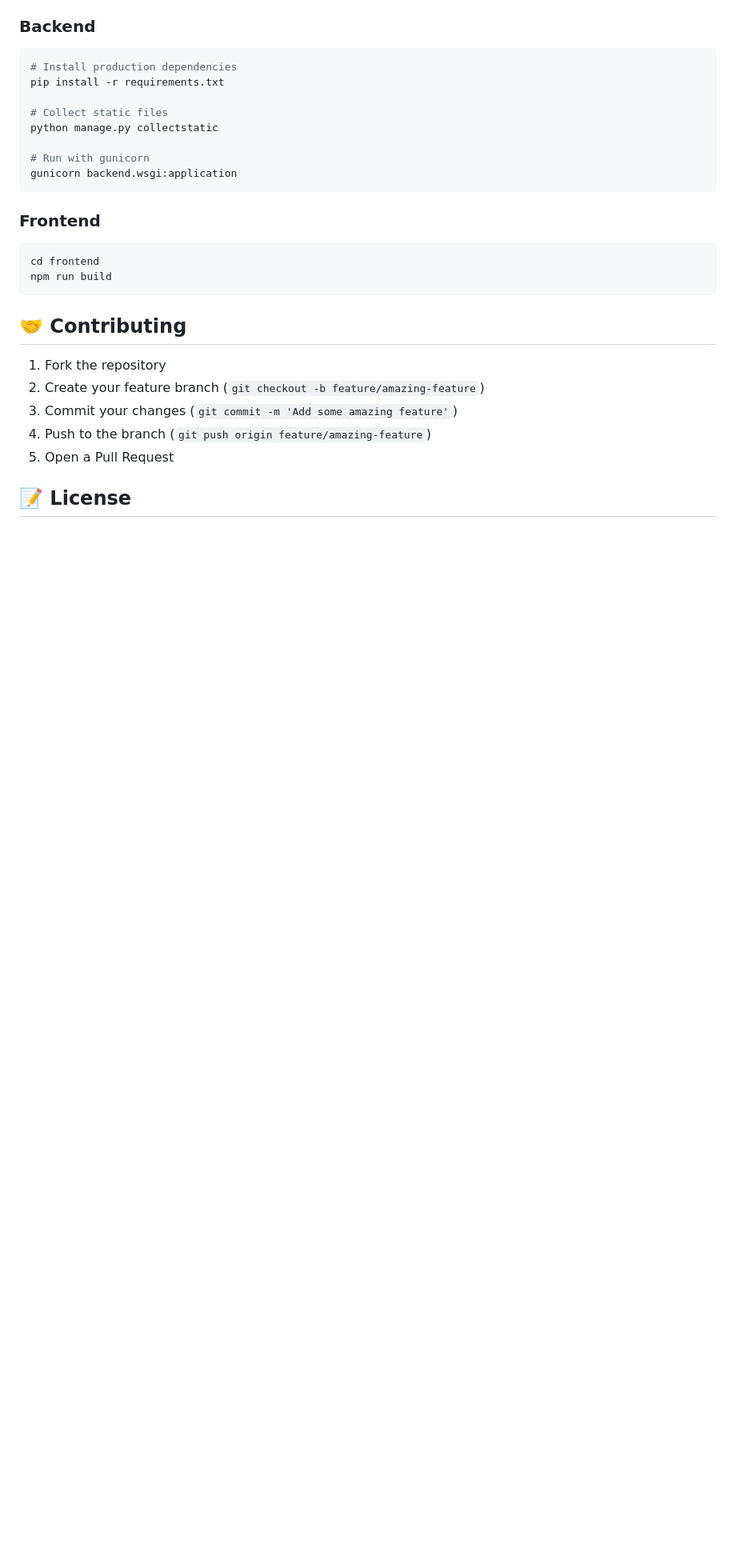
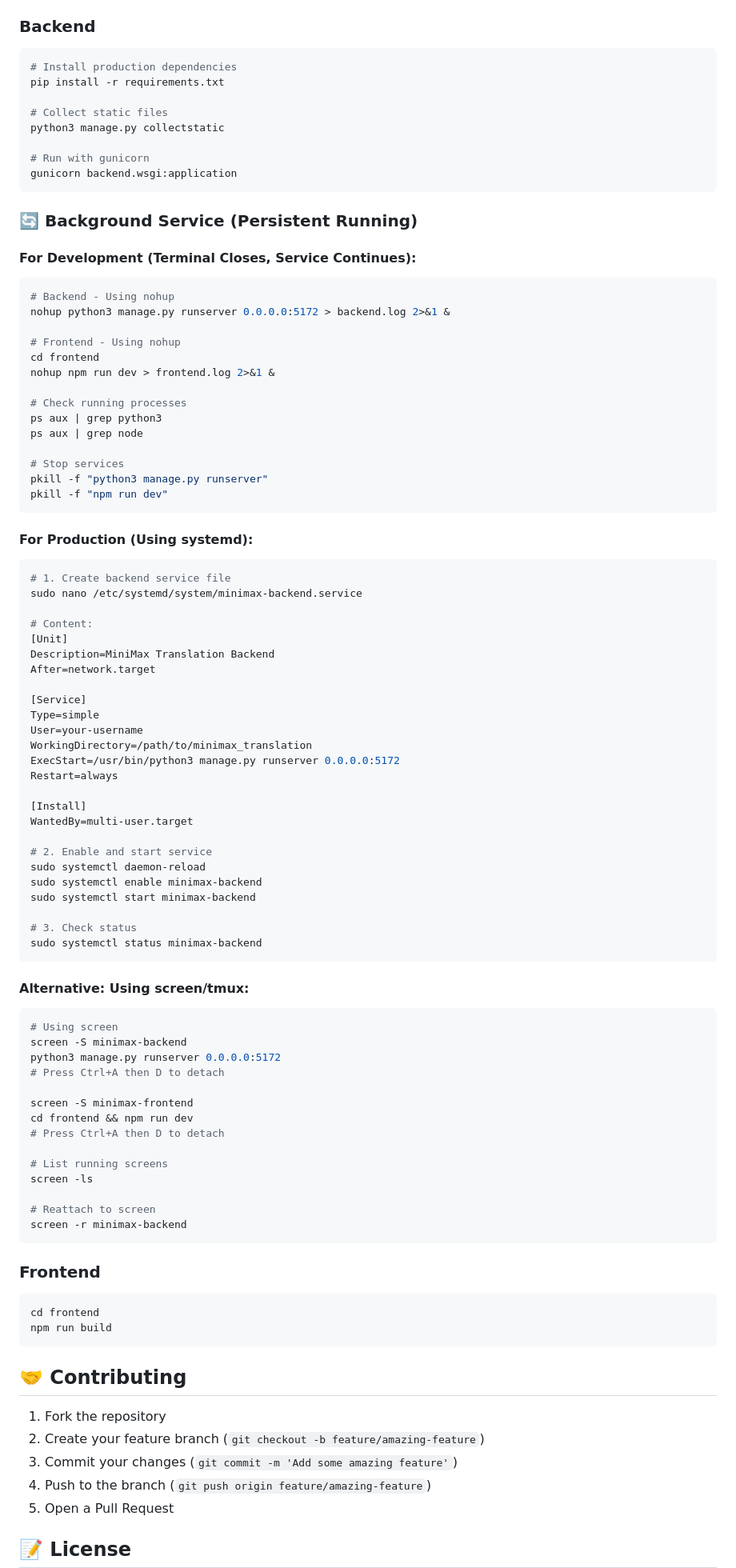
Before and after one commit to MiniMax-OpenPlatform/minimax_dubbing, a Markdown page: README.md, the part around one of its changes. Shown at 80% size. GitHub-like rendering; blank space fills up the shorter version.

Commit message:
📖 完善README：修复启动命令和添加后台运行说明
- 修复所有Python命令使用python3而非python
- 修正快速启动部分的命令格式
- 新增"Background Service"部分，详细说明如何后台运行服务
- 添加开发环境后台运行方案（nohup）
- 添加生产环境systemd服务配置
- 添加screen/tmux替代方案
- 提供完整的进程管理和停止命令

🔧 确保用户可以轻松实现服务的持久运行，终端关闭后服务仍继续工作

🤖 Generated with [Claude Code](https://claude.ai/code)

Co-Authored-By: Claude <noreply@anthropic.com>

````diff
--- a/README.md
+++ b/README.md
@@ -223,10 +226,77 @@ npm run test
 pip install -r requirements.txt
 
 # Collect static files
-python manage.py collectstatic
+python3 manage.py collectstatic
 
 # Run with gunicorn
 gunicorn backend.wsgi:application
+```
+
+### 🔄 Background Service (Persistent Running)
+
+#### For Development (Terminal Closes, Service Continues):
+```bash
+# Backend - Using nohup
+nohup python3 manage.py runserver 0.0.0.0:5172 > backend.log 2>&1 &
+
+# Frontend - Using nohup
+cd frontend
+nohup npm run dev > frontend.log 2>&1 &
+
+# Check running processes
+ps aux | grep python3
+ps aux | grep node
+
+# Stop services
+pkill -f "python3 manage.py runserver"
+pkill -f "npm run dev"
+```
+
+#### For Production (Using systemd):
+```bash
+# 1. Create backend service file
+sudo nano /etc/systemd/system/minimax-backend.service
+
+# Content:
+[Unit]
+Description=MiniMax Translation Backend
+After=network.target
+
+[Service]
+Type=simple
+User=your-username
+WorkingDirectory=/path/to/minimax_translation
+ExecStart=/usr/bin/python3 manage.py runserver 0.0.0.0:5172
+Restart=always
+
+[Install]
+WantedBy=multi-user.target
+
+# 2. Enable and start service
+sudo systemctl daemon-reload
+sudo systemctl enable minimax-backend
+sudo systemctl start minimax-backend
+
+# 3. Check status
+sudo systemctl status minimax-backend
+```
+
+#### Alternative: Using screen/tmux:
+```bash
+# Using screen
+screen -S minimax-backend
+python3 manage.py runserver 0.0.0.0:5172
+# Press Ctrl+A then D to detach
+
+screen -S minimax-frontend
+cd frontend && npm run dev
+# Press Ctrl+A then D to detach
+
+# List running screens
+screen -ls
+
+# Reattach to screen
+screen -r minimax-backend
 ```
 
 ### Frontend
````
Also changed, not shown: other parts of README.md (+9 -6 lines).
